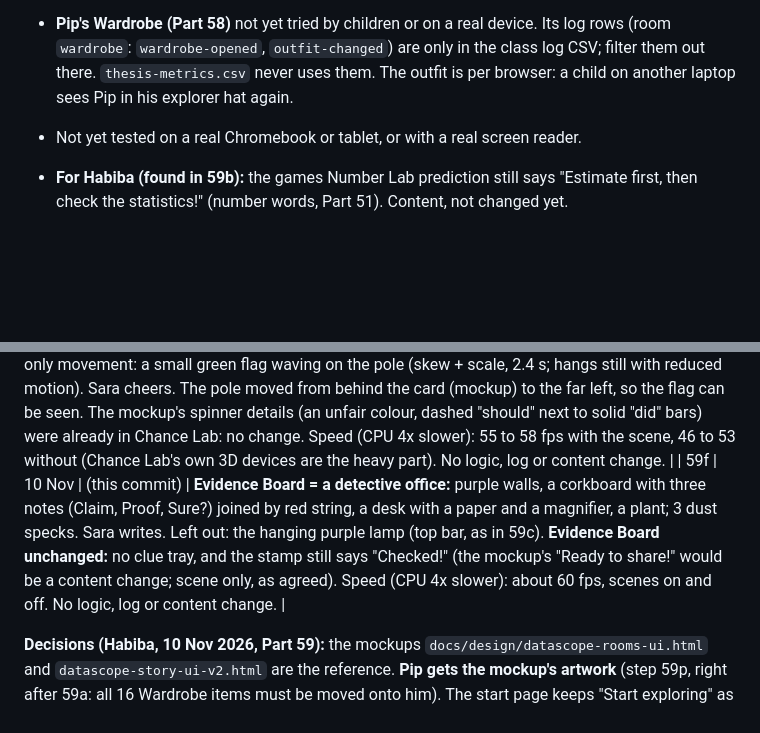
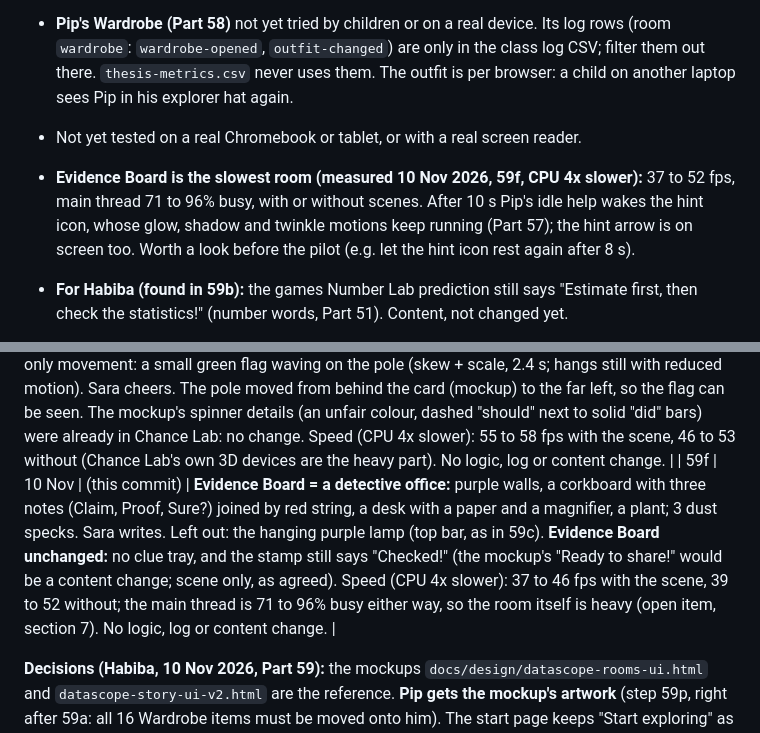
Before and after one commit to habiba-11/datascope, a Markdown page: docs/project-notes.md, 2 parts joined by grey strips. Drawn GitHub-style; blank space fills up the shorter version.

Commit message:
Notes: correct the Evidence Board speed for Part 59f; the room is heavy without scenes too
Co-Authored-By: Claude Opus 5.5 <noreply@anthropic.com>

```diff
--- a/docs/project-notes.md
+++ b/docs/project-notes.md
@@ -179,6 +179,7 @@ bugs" rule:** deliberate changes based on the pilot children's feedback.
   log CSV; filter them out there. `thesis-metrics.csv` never uses them. The outfit is
   per browser: a child on another laptop sees Pip in his explorer hat again.
 - Not yet tested on a real Chromebook or tablet, or with a real screen reader.
+- **Evidence Board is the slowest room (measured 10 Nov 2026, 59f, CPU 4x slower):** 37 to 52 fps, main thread 71 to 96% busy, with or without scenes. After 10 s Pip's idle help wakes the hint icon, whose glow, shadow and twinkle motions keep running (Part 57); the hint arrow is on screen too. Worth a look before the pilot (e.g. let the hint icon rest again after 8 s).
 - **For Habiba (found in 59b):** the games Number Lab prediction still says "Estimate first, then check the statistics!" (number words, Part 51). Content, not changed yet.
 - **Part 59:** the story still draws the old flat Sara (`js/story-characters.js`); the rooms
   use the new one (`js/characters.js`). Switch the story when it moves to the v2 look.
@@ -275,7 +276,7 @@ Parts 42 to 51. Claude commits each part; nothing is pushed until Habiba says "p
 | 59c | 10 Nov | `3d5d396` | **Question Studio = a warm study** (Ask and Plan): a cork pinboard with sticky notes (only question words: ?, Why?, How?, When?, Who?; the mockup's "8 h" would hint at the sleep answer) and red string, two bookshelves with a globe, a plant; 3 dust specks. Sara thinks. Left out: the mockup's hanging lamp (it sat in the top bar, over the logo at 768). The picture cards for the 4 questions were already there (Part 54 icons). `bookRow()` and `lamp()` added to `js/scenes/parts.js` for the Evidence Board. Speed (CPU 4x slower): 58 to 60 fps. No logic, log or content change. |
 | 59d | 10 Nov | `35d4eb9` | **Graph Lab = a bright science lab:** mint walls and floor, a window (a cloud, green hills, no sun), a shelf of four coloured beakers, a plant; 3 dust specks. Sara stands calm (the mockup's pointing pose went behind big Pip, so she seemed to poke his hat). **Graph Lab steps unchanged** (Habiba said "continue" to option A: no lock of the "NOT tell" step behind 2 graph types). Charts already follow the brief (18px bold navy, word labels, WHAT / HOW MANY axis titles). Speed (CPU 4x slower): 53 to 56 fps with the scene, 55 to 56 without (Chart.js is the heavy part). No logic, log or content change. |
 | 59e | 10 Nov | `615136d` | **Chance Lab = a funfair tent:** coral and cream canvas stripes, a scalloped yellow edge, bunting, a prize shelf (5 balls, 4 dice) and a striped pole. The only movement: a small green flag waving on the pole (skew + scale, 2.4 s; hangs still with reduced motion). Sara cheers. The pole moved from behind the card (mockup) to the far left, so the flag can be seen. The mockup's spinner details (an unfair colour, dashed "should" next to solid "did" bars) were already in Chance Lab: no change. Speed (CPU 4x slower): 55 to 58 fps with the scene, 46 to 53 without (Chance Lab's own 3D devices are the heavy part). No logic, log or content change. |
-| 59f | 10 Nov | (this commit) | **Evidence Board = a detective office:** purple walls, a corkboard with three notes (Claim, Proof, Sure?) joined by red string, a desk with a paper and a magnifier, a plant; 3 dust specks. Sara writes. Left out: the hanging purple lamp (top bar, as in 59c). **Evidence Board unchanged:** no clue tray, and the stamp still says "Checked!" (the mockup's "Ready to share!" would be a content change; scene only, as agreed). Speed (CPU 4x slower): about 60 fps, scenes on and off. No logic, log or content change. |
+| 59f | 10 Nov | (this commit) | **Evidence Board = a detective office:** purple walls, a corkboard with three notes (Claim, Proof, Sure?) joined by red string, a desk with a paper and a magnifier, a plant; 3 dust specks. Sara writes. Left out: the hanging purple lamp (top bar, as in 59c). **Evidence Board unchanged:** no clue tray, and the stamp still says "Checked!" (the mockup's "Ready to share!" would be a content change; scene only, as agreed). Speed (CPU 4x slower): 37 to 46 fps with the scene, 39 to 52 without; the main thread is 71 to 96% busy either way, so the room itself is heavy (open item, section 7). No logic, log or content change. |
 
 **Decisions (Habiba, 10 Nov 2026, Part 59):** the mockups `docs/design/datascope-rooms-ui.html` and `datascope-story-ui-v2.html` are the reference. **Pip gets the mockup's artwork** (step 59p, right after 59a: all 16 Wardrobe items must be moved onto him). The start page keeps "Start exploring" as the main button (the story stays secondary); 6 doors, locked ones greyed. Speed is checked with Chrome's CPU slowed 4x until a Chromebook is available. Scenes have **no sun, birds, flowers or swaying grass**; only clouds, dust and the funfair flag move; the scenes replace the floating room shapes (Part 43a) room by room. Order: 59a Data Hub, 59p Pip, 59b Number Lab, 59c Question Studio, 59d Graph Lab, 59e Chance Lab, 59f Evidence Board, 59g Start page; ask Habiba before each room (also before changing a room's logic or words, e.g. Graph Lab's "NOT tell" after 2 graphs, Evidence Board's "Ready to share!").
 
```
